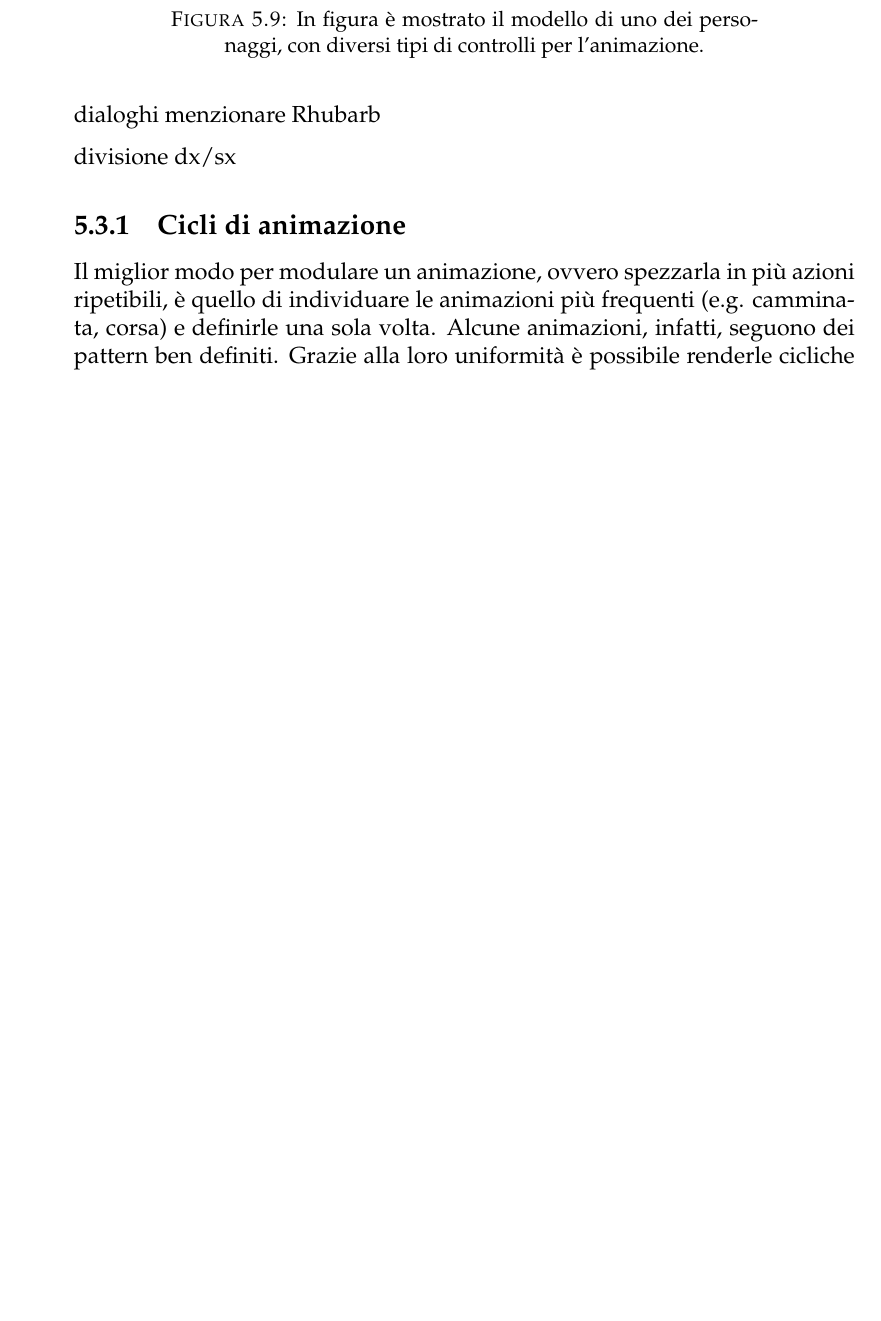
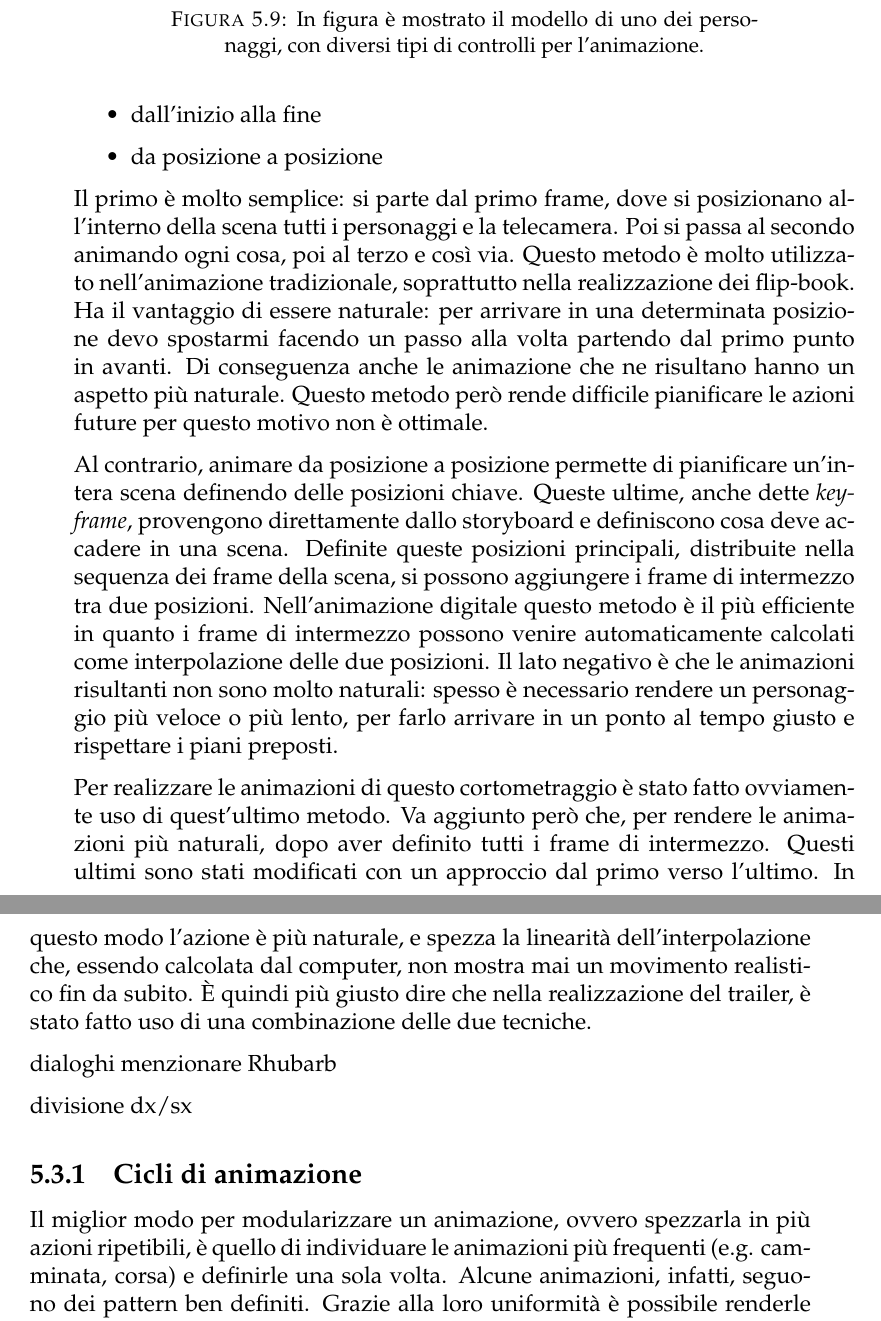
Before and after one commit to Bamarin/Tesi, a LaTeX thesis (main.tex, which reads Chapters/Chapter5.tex): part of page 38 of 43 before the commit and two parts of pages 38 and 39 of 44 after it, the two joined at a grey line, cut so that both start at the same text, the shorter picture padded with empty space. Compiled offline with pdfLaTeX.

Commit message:
keyframes straight-ahead and pose2pose

```diff
--- a/Chapters/Chapter5.tex
+++ b/Chapters/Chapter5.tex
@@ -184,3 +185,20 @@ Animazione straight ahead vs pose-to-pose (mixing between the 2)
+    \item dall'inizio alla fine
+    \item da posizione a posizione
+\end{itemize}
+Il primo è molto semplice: si parte dal primo frame, dove si posizionano all'interno della scena tutti i personaggi e la telecamera. Poi si passa al secondo animando ogni cosa, poi al terzo e così via.
+Questo metodo è molto utilizzato nell'animazione tradizionale, soprattutto nella realizzazione dei flip-book.
+Ha il vantaggio di essere naturale: per arrivare in una determinata posizione devo spostarmi facendo un passo alla volta partendo dal primo punto in avanti.
+Di conseguenza anche le animazione che ne risultano hanno un aspetto più naturale.
+Questo metodo però rende difficile pianificare le azioni future per questo motivo non è ottimale.
+
+Al contrario, animare da posizione a posizione permette di pianificare un'intera scena definendo delle posizioni chiave.
+Queste ultime, anche dette \emph{key-frame}, provengono direttamente dallo storyboard e definiscono cosa deve accadere in una scena.
+Definite queste posizioni principali, distribuite nella sequenza dei frame della scena, si possono aggiungere i frame di intermezzo tra due posizioni.
+Nell'animazione digitale questo metodo è il più efficiente in quanto i frame di intermezzo possono venire automaticamente calcolati come interpolazione delle due posizioni.
+Il lato negativo è che le animazioni risultanti non sono molto naturali: spesso è necessario rendere un personaggio più veloce o più lento, per farlo arrivare in un ponto al tempo giusto e rispettare i piani preposti.
+
+Per realizzare le animazioni di questo cortometraggio è stato fatto ovviamente uso di quest'ultimo metodo.
+Va aggiunto però che, per rendere le animazioni più naturali, dopo aver definito tutti i frame di intermezzo. Questi ultimi sono stati modificati con un approccio dal primo verso l'ultimo. In questo modo l'azione è più naturale, e spezza la linearità dell'interpolazione che, essendo calcolata dal computer, non mostra mai un movimento realistico fin da subito. È quindi più giusto dire che nella realizzazione del trailer, è stato fatto uso di una combinazione delle due tecniche.
 
 dialoghi
 menzionare Rhubarb
@@ -188,7 +206,7 @@ menzionare Rhubarb
 divisione dx/sx
 
 \subsection{Cicli di animazione}
-Il miglior modo per modulare un animazione, ovvero spezzarla in più azioni ripetibili, è quello di individuare le animazioni più frequenti (e.g. camminata, corsa) e definirle una sola volta.
+Il miglior modo per modularizzare un animazione, ovvero spezzarla in più azioni ripetibili, è quello di individuare le animazioni più frequenti (e.g. camminata, corsa) e definirle una sola volta.
 Alcune animazioni, infatti, seguono dei pattern ben definiti.
 Grazie alla loro uniformità è possibile renderle cicliche in maniera tale da non dover rifare la stessa animazione più volte.
 \subsection{Shape keys}
```
Also changed, not shown: bibliography.bib (+8 -0 lines), Chapters/Chapter5.tex (3 more changed lines).
